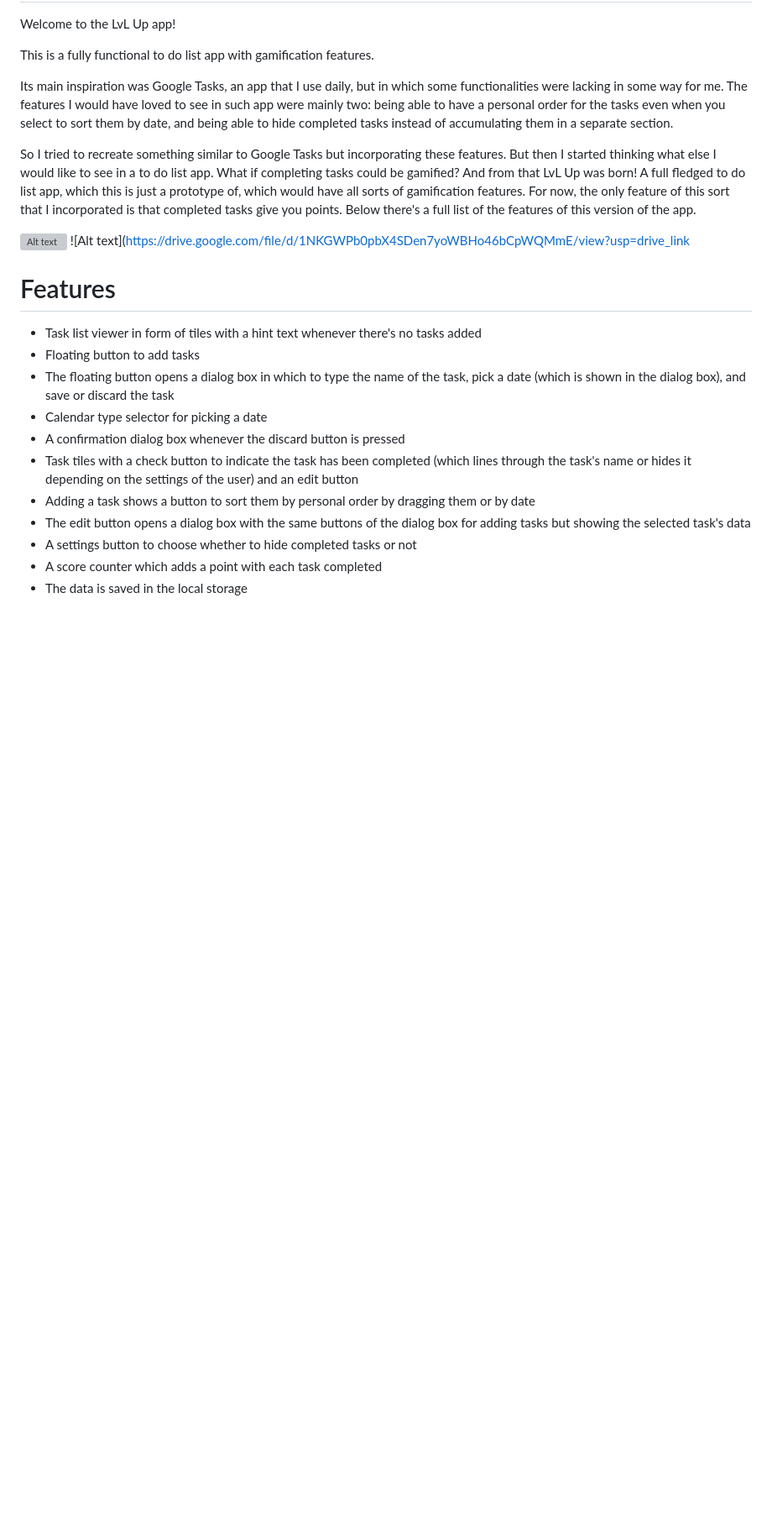
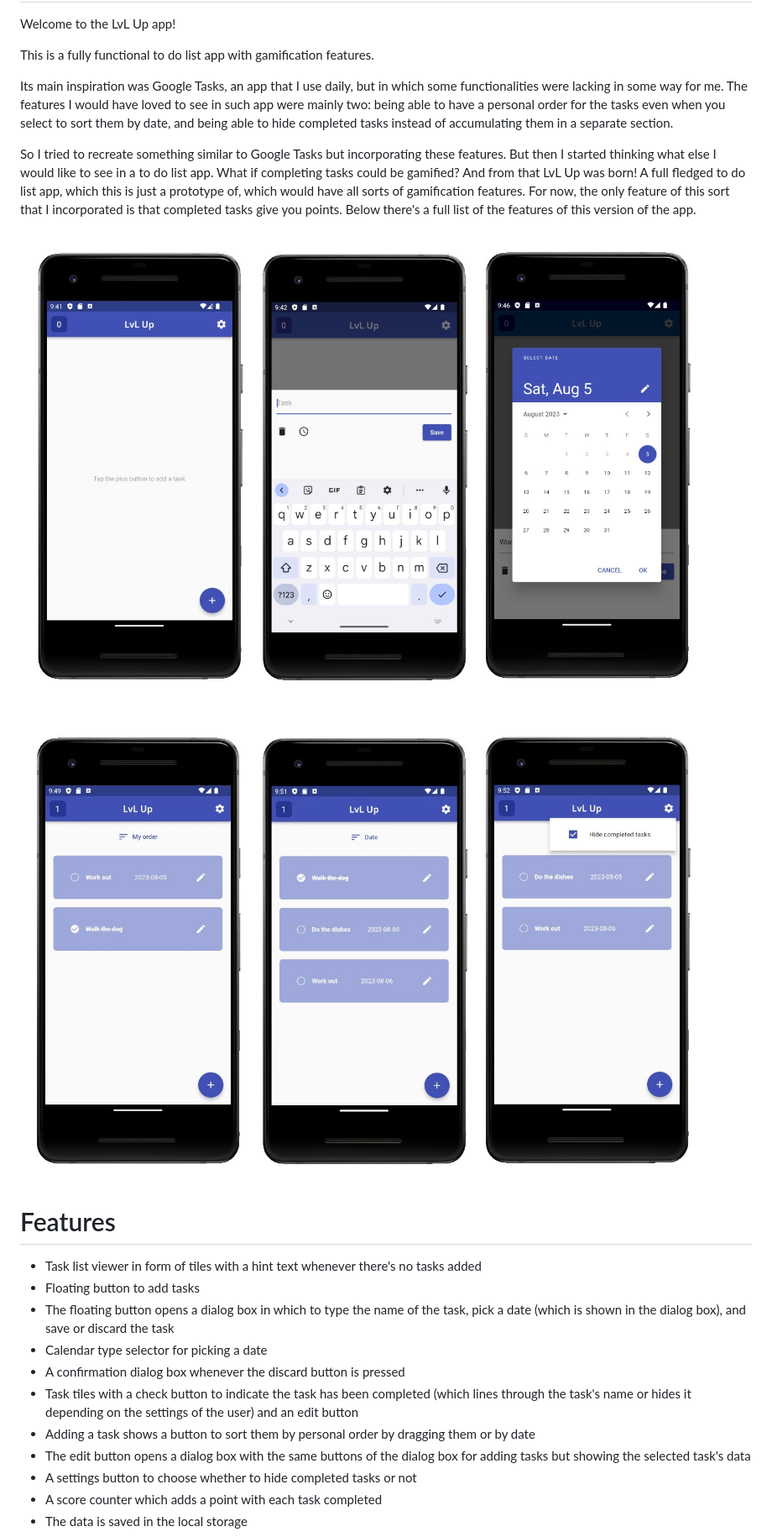
Before and after one commit to brunofreda/lvl-up, a Markdown page: README.md, the part around the change. Shown: that part at 84% size. Drawn GitHub-style; pictures changed too: images/lvl_up_1.jpg (added), images/lvl_up_2.jpg (added); blank space fills up the shorter version; grey boxes are pictures that could not be loaded.

```diff
--- a/README.md
+++ b/README.md
@@ -16,8 +16,9 @@ prototype of, which would have all sorts of gamification features. For now, the
 sort that I incorporated is that completed tasks give you points. Below there's a full list of the
 features of this version of the app.
 
-![Alt text](https://drive.google.com/file/d/1pZfTBqlMvIWW6gPdlGrL_3EA8WQDHAKj/view?usp=drive_link)
-![Alt text](https://drive.google.com/file/d/1NKGWPb0pbX4SDen7yoWBHo46bCpWQMmE/view?usp=drive_link
+![LvL Up - First image](images/lvl_up_1.jpg)
+
+![LvL Up - Second image](images/lvl_up_2.jpg)
 
 # Features
 
```
